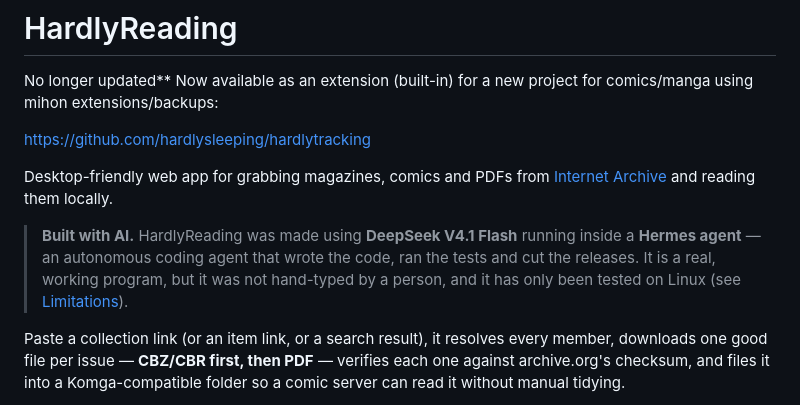
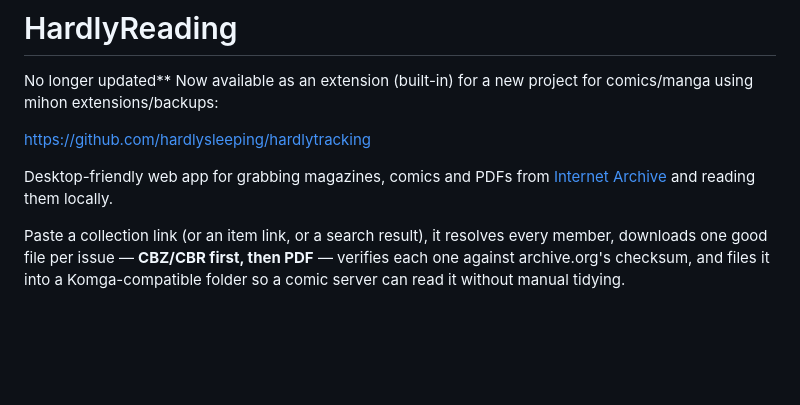
Before and after one commit to hardlysleeping/HardlyReading, a Markdown page: README.md, the part around the change. Rendered like a GitHub page; blank space fills up the shorter version.

Commit message:
Remove AI disclosure from README

```diff
--- a/README.md
+++ b/README.md
@@ -6,12 +6,6 @@ https://github.com/hardlysleeping/hardlytracking
 
 Desktop-friendly web app for grabbing magazines, comics and PDFs from
 [Internet Archive](https://archive.org) and reading them locally.
-
-> **Built with AI.** HardlyReading was made using **DeepSeek V4.1 Flash** running
-> inside a **Hermes agent** — an autonomous coding agent that wrote the code,
-> ran the tests and cut the releases. It is a real, working program, but it was
-> not hand-typed by a person, and it has only been tested on Linux (see
-> [Limitations](#limitations)).
 
 Paste a collection link (or an item link, or a search result), it resolves every
 member, downloads one good file per issue — **CBZ/CBR first, then PDF** — verifies
```
